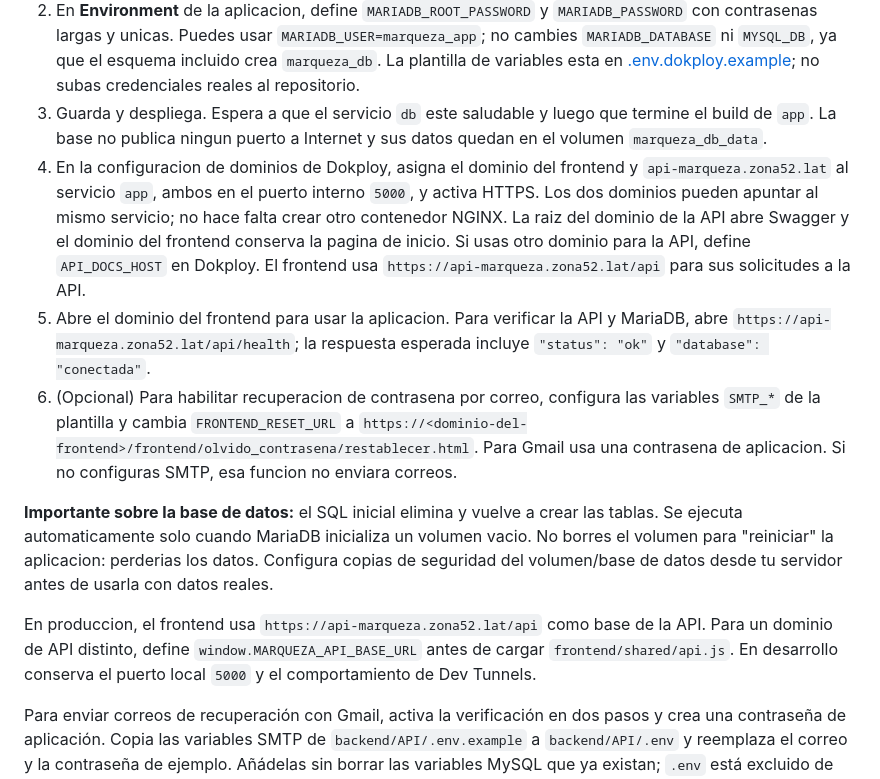
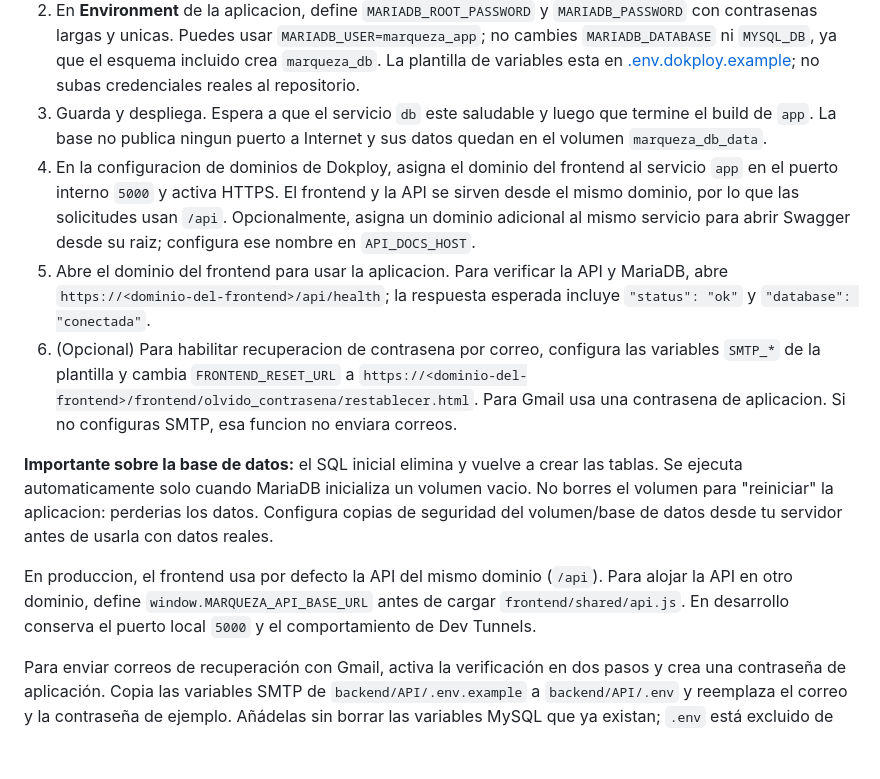
Before and after one commit to cris2120/proyect-marqueza, a Markdown page: README.md, the part around the change. Rendered like a GitHub page; blank space fills up the shorter version.

```diff
--- a/README.md
+++ b/README.md
@@ -35,13 +35,13 @@ El repositorio incluye [compose.yaml](compose.yaml) y un [Dockerfile](Dockerfile
 1. Sube los cambios a GitHub y crea en Dokploy un proyecto y una aplicacion de tipo **Docker Compose**, conectada a este repositorio. Usa la raiz del repositorio como directorio y `compose.yaml` como archivo Compose.
 2. En **Environment** de la aplicacion, define `MARIADB_ROOT_PASSWORD` y `MARIADB_PASSWORD` con contrasenas largas y unicas. Puedes usar `MARIADB_USER=marqueza_app`; no cambies `MARIADB_DATABASE` ni `MYSQL_DB`, ya que el esquema incluido crea `marqueza_db`. La plantilla de variables esta en [.env.dokploy.example](.env.dokploy.example); no subas credenciales reales al repositorio.
 3. Guarda y despliega. Espera a que el servicio `db` este saludable y luego que termine el build de `app`. La base no publica ningun puerto a Internet y sus datos quedan en el volumen `marqueza_db_data`.
-4. En la configuracion de dominios de Dokploy, asigna el dominio del frontend y `api-marqueza.zona52.lat` al servicio `app`, ambos en el puerto interno `5000`, y activa HTTPS. Los dos dominios pueden apuntar al mismo servicio; no hace falta crear otro contenedor NGINX. La raiz del dominio de la API abre Swagger y el dominio del frontend conserva la pagina de inicio. Si usas otro dominio para la API, define `API_DOCS_HOST` en Dokploy. El frontend usa `https://api-marqueza.zona52.lat/api` para sus solicitudes a la API.
-5. Abre el dominio del frontend para usar la aplicacion. Para verificar la API y MariaDB, abre `https://api-marqueza.zona52.lat/api/health`; la respuesta esperada incluye `"status": "ok"` y `"database": "conectada"`.
+4. En la configuracion de dominios de Dokploy, asigna el dominio del frontend al servicio `app` en el puerto interno `5000` y activa HTTPS. El frontend y la API se sirven desde el mismo dominio, por lo que las solicitudes usan `/api`. Opcionalmente, asigna un dominio adicional al mismo servicio para abrir Swagger desde su raiz; configura ese nombre en `API_DOCS_HOST`.
+5. Abre el dominio del frontend para usar la aplicacion. Para verificar la API y MariaDB, abre `https://<dominio-del-frontend>/api/health`; la respuesta esperada incluye `"status": "ok"` y `"database": "conectada"`.
 6. (Opcional) Para habilitar recuperacion de contrasena por correo, configura las variables `SMTP_*` de la plantilla y cambia `FRONTEND_RESET_URL` a `https://<dominio-del-frontend>/frontend/olvido_contrasena/restablecer.html`. Para Gmail usa una contrasena de aplicacion. Si no configuras SMTP, esa funcion no enviara correos.
 
 **Importante sobre la base de datos:** el SQL inicial elimina y vuelve a crear las tablas. Se ejecuta automaticamente solo cuando MariaDB inicializa un volumen vacio. No borres el volumen para "reiniciar" la aplicacion: perderias los datos. Configura copias de seguridad del volumen/base de datos desde tu servidor antes de usarla con datos reales.
 
-En produccion, el frontend usa `https://api-marqueza.zona52.lat/api` como base de la API. Para un dominio de API distinto, define `window.MARQUEZA_API_BASE_URL` antes de cargar `frontend/shared/api.js`. En desarrollo conserva el puerto local `5000` y el comportamiento de Dev Tunnels.
+En produccion, el frontend usa por defecto la API del mismo dominio (`/api`). Para alojar la API en otro dominio, define `window.MARQUEZA_API_BASE_URL` antes de cargar `frontend/shared/api.js`. En desarrollo conserva el puerto local `5000` y el comportamiento de Dev Tunnels.
 
 Para enviar correos de recuperación con Gmail, activa la verificación en dos pasos y crea una contraseña de aplicación. Copia las variables SMTP de `backend/API/.env.example` a `backend/API/.env` y reemplaza el correo y la contraseña de ejemplo. Añádelas sin borrar las variables MySQL que ya existan; `.env` está excluido de Git. Reinicia Flask después de modificarlas.
 
```
Also changed, not shown: FRONTEND_PROMPT.md (+1 -1 lines).
